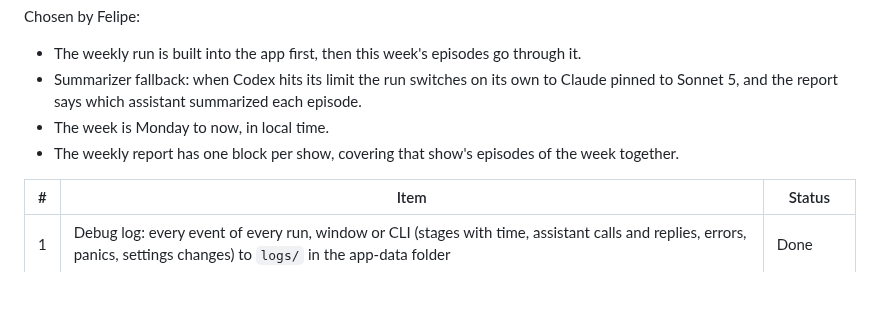
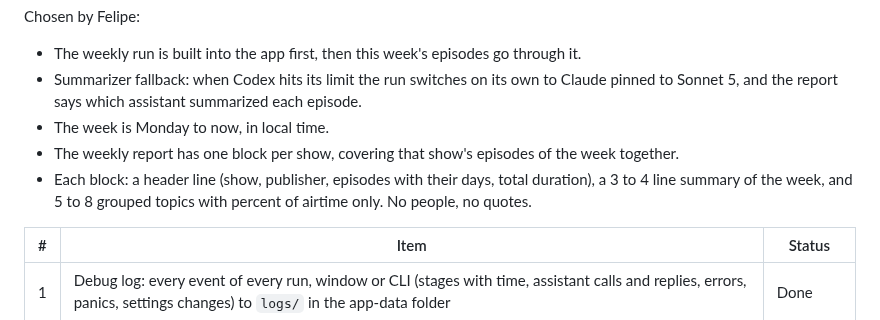
Before and after one commit to fcarvajalbrown/Podcast-Monitor, a Markdown page: ROADMAP.md, the part around the change. Drawn GitHub-style; blank space fills up the shorter version.

Commit message:
docs(roadmap): show block holds summary and topics in percent only

```diff
--- a/ROADMAP.md
+++ b/ROADMAP.md
@@ -90,6 +90,7 @@ Chosen by Felipe:
 - Summarizer fallback: when Codex hits its limit the run switches on its own to Claude pinned to Sonnet 5, and the report says which assistant summarized each episode.
 - The week is Monday to now, in local time.
 - The weekly report has one block per show, covering that show's episodes of the week together.
+- Each block: a header line (show, publisher, episodes with their days, total duration), a 3 to 4 line summary of the week, and 5 to 8 grouped topics with percent of airtime only. No people, no quotes.
 
 | # | Item | Status |
 |---|---|---|
```
